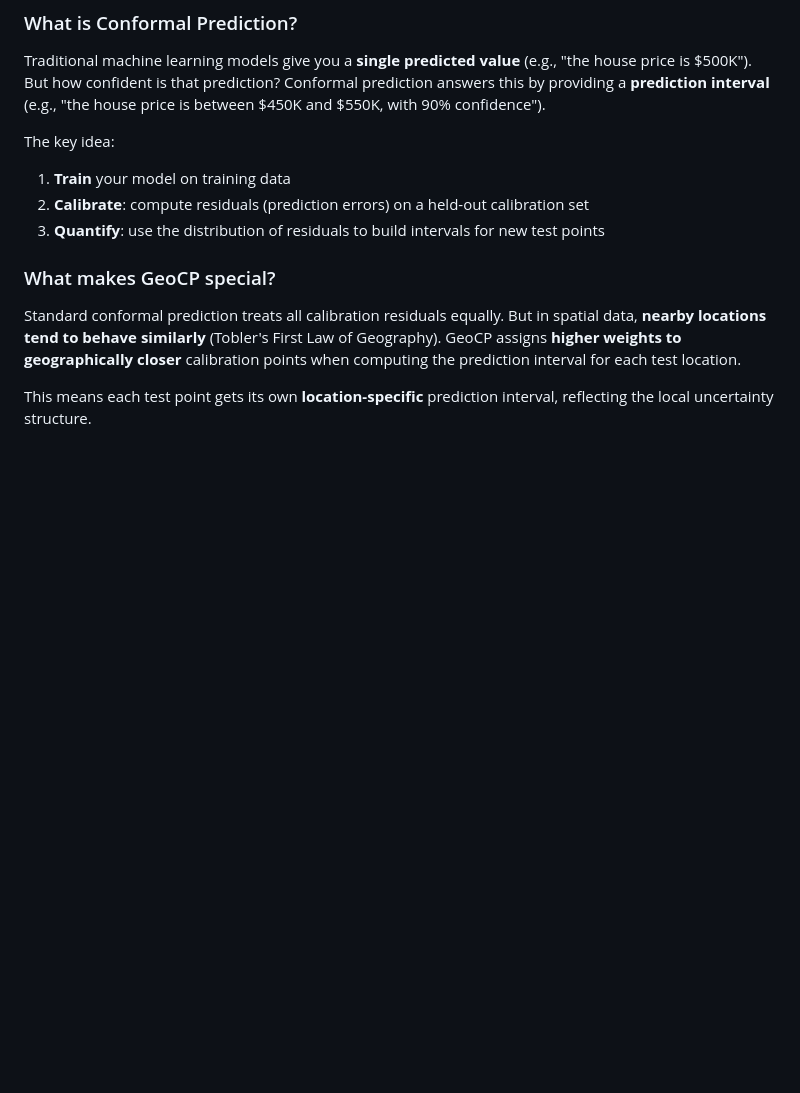
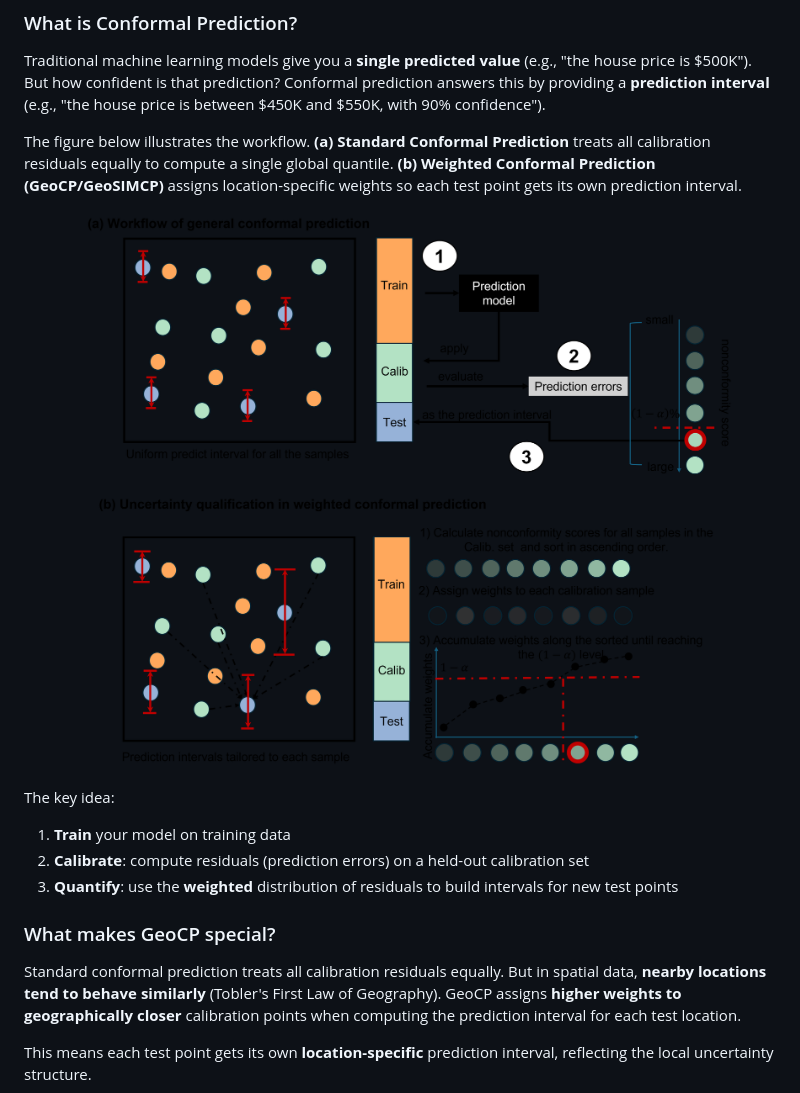
Before and after one commit to pengtum/geoconformal, a Markdown page: README.md, the part around one of its changes. Rendered like a GitHub page; pictures changed too: figures/concept_of_geocp.png (added); blank space fills up the shorter version.

```diff
--- a/README.md
+++ b/README.md
@@ -60,10 +60,16 @@ That's it. `results` contains everything you need.
 
 Traditional machine learning models give you a **single predicted value** (e.g., "the house price is $500K"). But how confident is that prediction? Conformal prediction answers this by providing a **prediction interval** (e.g., "the house price is between $450K and $550K, with 90% confidence").
 
+The figure below illustrates the workflow. **(a) Standard Conformal Prediction** treats all calibration residuals equally to compute a single global quantile. **(b) Weighted Conformal Prediction (GeoCP/GeoSIMCP)** assigns location-specific weights so each test point gets its own prediction interval.
+
+<p align="center">
+  <img src="figures/concept_of_geocp.png" width="90%" alt="Concept of Conformal Prediction and GeoCP"/>
+</p>
+
 The key idea:
 1. **Train** your model on training data
 2. **Calibrate**: compute residuals (prediction errors) on a held-out calibration set
-3. **Quantify**: use the distribution of residuals to build intervals for new test points
+3. **Quantify**: use the **weighted** distribution of residuals to build intervals for new test points
 
 ### What makes GeoCP special?
 
```
Also changed, not shown: other parts of README.md (+15 -1 lines), figures/geocp_vs_geosimcp.png (added), figures/workflow_geosimcp.png (added).
